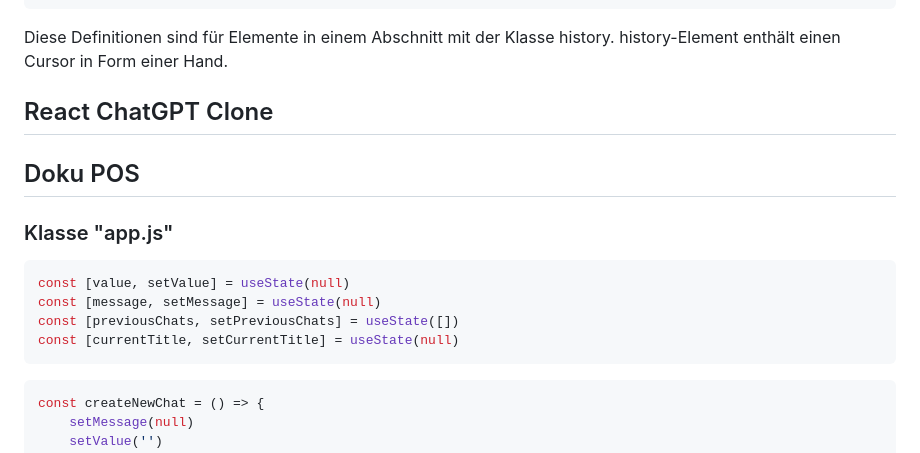
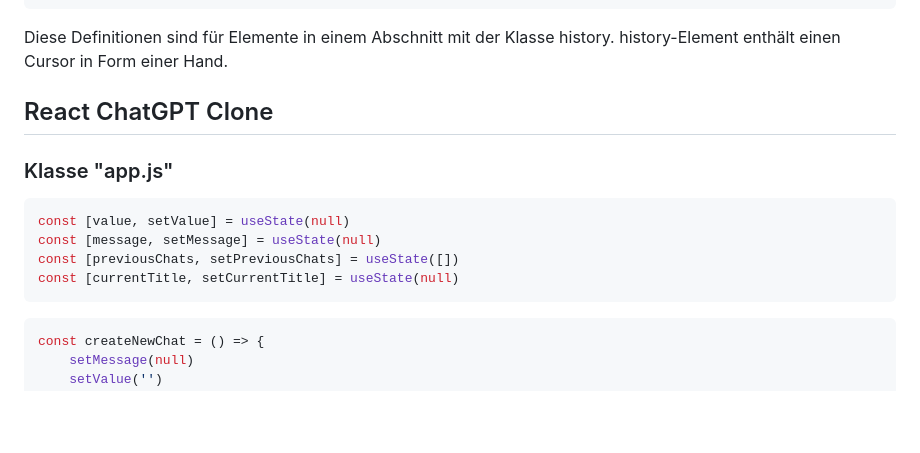
Before and after one commit to marco22st/SP_GPT, a Markdown page: README.md, the part around one of its changes. GitHub-like rendering; blank space fills up the shorter version.

````diff
--- a/README.md
+++ b/README.md
@@ -284,7 +284,6 @@ Hier wird der Stil für Navigationsleisten definiert.
 Diese Definitionen sind für Elemente in einem Abschnitt mit der Klasse history.
 history-Element enthält einen Cursor in Form einer Hand.
 ## React ChatGPT Clone
-## Doku POS
 ### Klasse "app.js"
 ```javascript
 const [value, setValue] = useState(null)
@@ -292,8 +291,6 @@ const [message, setMessage] = useState(null)
 const [previousChats, setPreviousChats] = useState([])
 const [currentTitle, setCurrentTitle] = useState(null)
 ```
-
-
 
 ```javascript
 const createNewChat = () => {
````
Also changed, not shown: other parts of README.md (+1 -0 lines).
